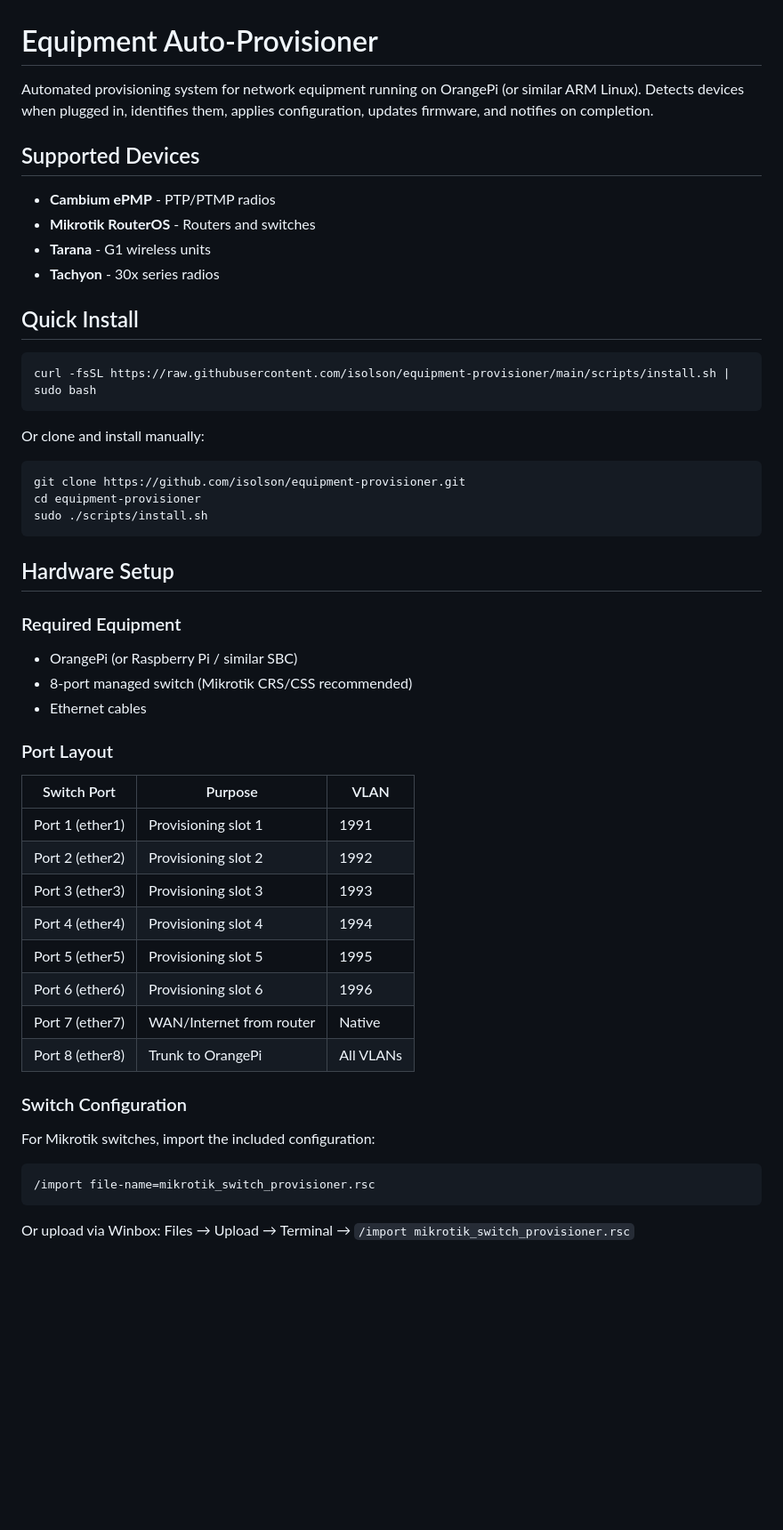
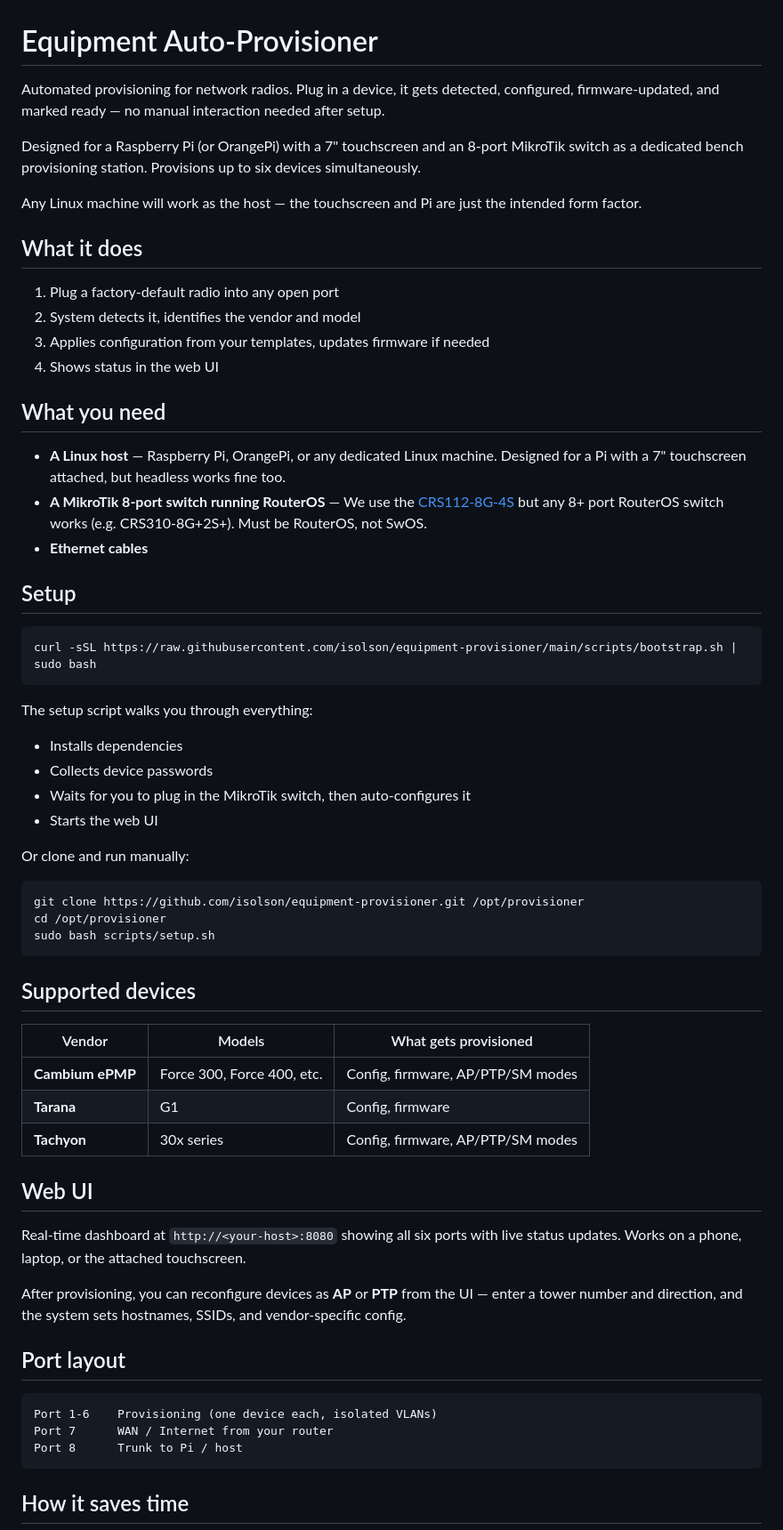
Before and after one commit to isolson/equipment-provisioner, a Markdown page: README.md, the part around one of its changes. Shown at 89% size. GitHub-like rendering; blank space fills up the shorter version.

Commit message:
Rewrite README for clarity, fix switch model, add TODO section
Co-Authored-By: Claude Opus 4.5 <noreply@anthropic.com>

````diff
--- a/README.md
+++ b/README.md
@@ -1,56 +1,65 @@
 # Equipment Auto-Provisioner
 
-Automated provisioning system for network equipment running on OrangePi (or similar ARM Linux). Detects devices when plugged in, identifies them, applies configuration, updates firmware, and notifies on completion.
+Automated provisioning for network radios. Plug in a device, it gets detected, configured, firmware-updated, and marked ready — no manual interaction needed after setup.
 
-## Supported Devices
+Designed for a Raspberry Pi (or OrangePi) with a 7" touchscreen and an 8-port MikroTik switch as a dedicated bench provisioning station. Provisions up to six devices simultaneously.
 
-- **Cambium ePMP** - PTP/PTMP radios
-- **Mikrotik RouterOS** - Routers and switches
-- **Tarana** - G1 wireless units
-- **Tachyon** - 30x series radios
+Any Linux machine will work as the host — the touchscreen and Pi are just the intended form factor.
 
-## Quick Install
+## What it does
+
+1. Plug a factory-default radio into any open port
+2. System detects it, identifies the vendor and model
+3. Applies configuration from your templates, updates firmware if needed
+4. Shows status in the web UI
+
+## What you need
+
+- **A Linux host** — Raspberry Pi, OrangePi, or any dedicated Linux machine. Designed for a Pi with a 7" touchscreen attached, but headless works fine too.
+- **A MikroTik 8-port switch running RouterOS** — We use the [CRS112-8G-4S](https://mikrotik.com/product/CRS112-8G-4S-IN) but any 8+ port RouterOS switch works (e.g. CRS310-8G+2S+). Must be RouterOS, not SwOS.
+- **Ethernet cables**
+
+## Setup
 
 ```bash
-curl -fsSL https://raw.githubusercontent.com/isolson/equipment-provisioner/main/scripts/install.sh | sudo bash
+curl -sSL https://raw.githubusercontent.com/isolson/equipment-provisioner/main/scripts/bootstrap.sh | sudo bash
 ```
 
-Or clone and install manually:
+The setup script walks you through everything:
+- Installs dependencies
+- Collects device passwords
+- Waits for you to plug in the MikroTik switch, then auto-configures it
+- Starts the web UI
+
+Or clone and run manually:
 
 ```bash
-git clone https://github.com/isolson/equipment-provisioner.git
-cd equipment-provisioner
-sudo ./scripts/install.sh
+git clone https://github.com/isolson/equipment-provisioner.git /opt/provisioner
+cd /opt/provisioner
+sudo bash scripts/setup.sh
 ```
 
-## Hardware Setup
+## Supported devices
 
-### Required Equipment
+| Vendor | Models | What gets provisioned |
+|--------|--------|----------------------|
+| **Cambium ePMP** | Force 300, Force 400, etc. | Config, firmware, AP/PTP/SM modes |
+| **Tarana** | G1 | Config, firmware |
+| **Tachyon** | 30x series | Config, firmware, AP/PTP/SM modes |
 
-- OrangePi (or Raspberry Pi / similar SBC)
-- 8-port managed switch (Mikrotik CRS/CSS recommended)
-- Ethernet cables
+## Web UI
 
-### Port Layout
+Real-time dashboard at `http://<your-host>:8080` showing all six ports with live status updates. Works on a phone, laptop, or the attached touchscreen.
 
-| Switch Port | Purpose | VLAN |
-|-------------|---------|------|
-| Port 1 (ether1) | Provisioning slot 1 | 1991 |
-| Port 2 (ether2) | Provisioning slot 2 | 1992 |
-| Port 3 (ether3) | Provisioning slot 3 | 1993 |
-| Port 4 (ether4) | Provisioning slot 4 | 1994 |
-| Port 5 (ether5) | Provisioning slot 5 | 1995 |
-| Port 6 (ether6) | Provisioning slot 6 | 1996 |
-| Port 7 (ether7) | WAN/Internet from router | Native |
-| Port 8 (ether8) | Trunk to OrangePi | All VLANs |
+After provisioning, you can reconfigure devices as **AP** or **PTP** from the UI — enter a tower number and direction, and the system sets hostnames, SSIDs, and vendor-specific config.
 
-### Switch Configuration
-
-For Mikrotik switches, import the included configuration:
+## Port layout
 
 ```
-/import file-name=mikrotik_switch_provisioner.rsc
+Port 1-6    Provisioning (one device each, isolated VLANs)
+Port 7      WAN / Internet from your router
+Port 8      Trunk to Pi / host
 ```
 
-Or upload via Winbox: Files → Upload → Terminal → `/import mikrotik_switch_provisioner.rsc`
+## How it saves time
 
````
Also changed, not shown: other parts of README.md (+16 -249 lines).
